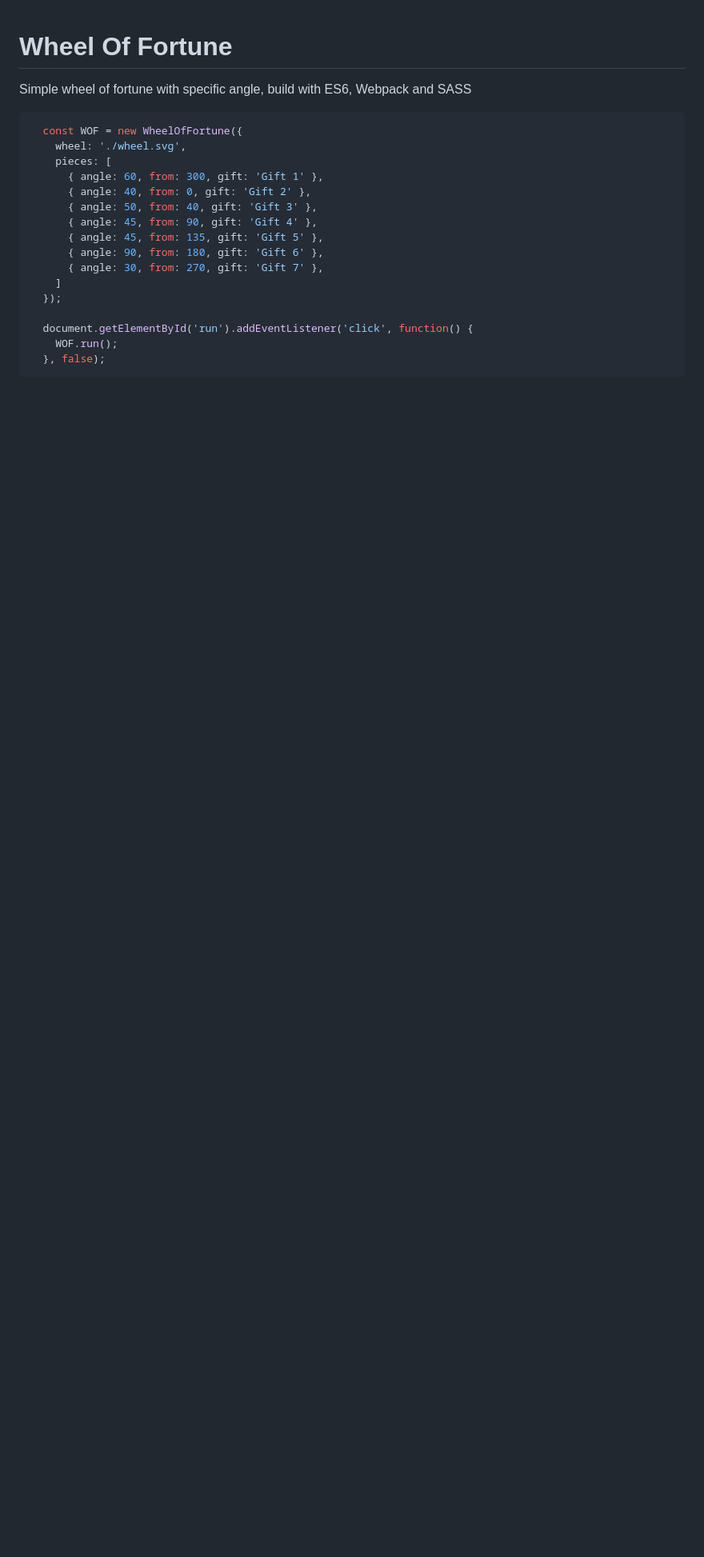
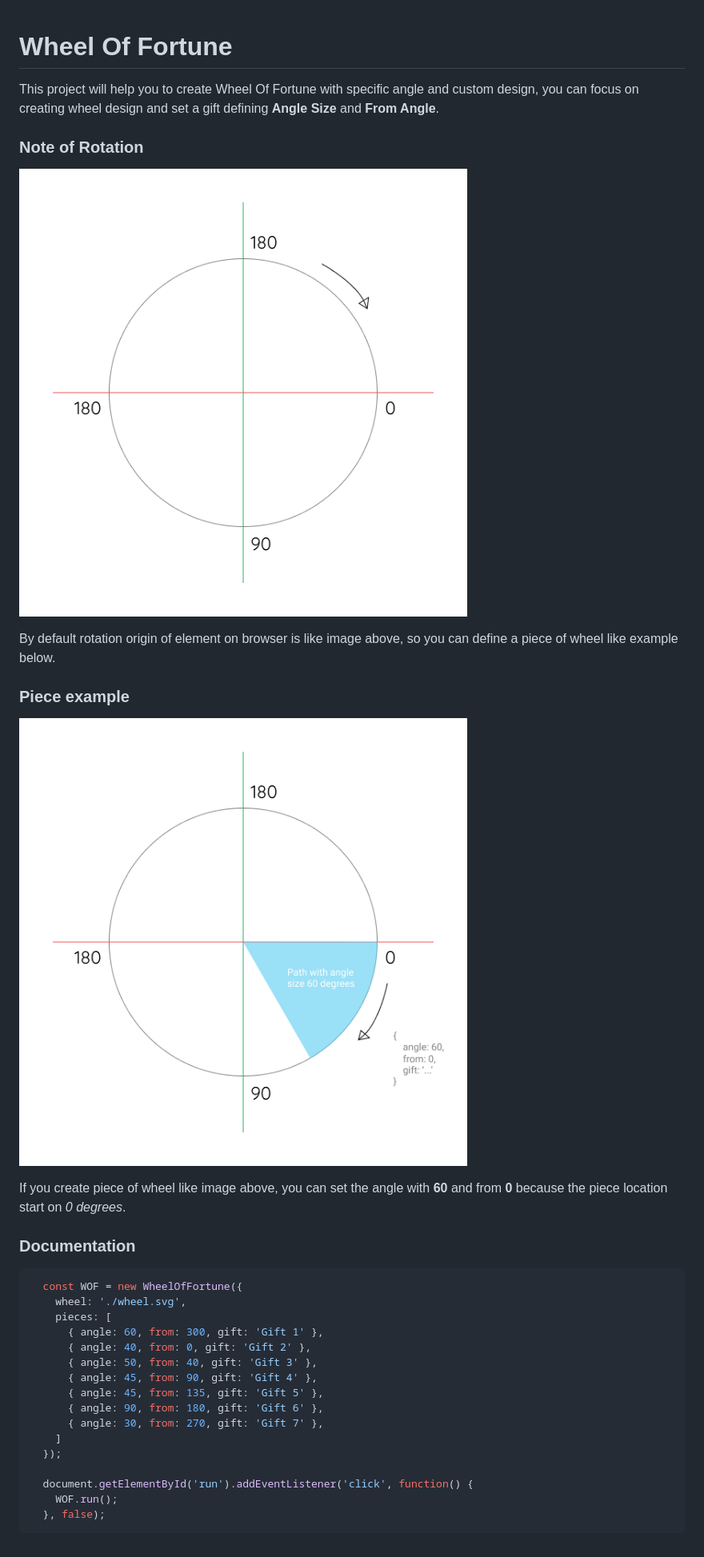
Before and after one commit to muhibbudins/wheel-of-fortune, a Markdown page: README.md, the part around the change. Shown: that part at 80% size. Rendered like a GitHub page; pictures changed too: example/assets/example.png (added), example/assets/rotation.png (added); blank space fills up the shorter version.

Commit message:
Add example

````diff
--- a/README.md
+++ b/README.md
@@ -1,5 +1,20 @@
 # Wheel Of Fortune
-Simple wheel of fortune with specific angle, build with ES6, Webpack and SASS
+
+This project will help you to create Wheel Of Fortune with specific angle and custom design, you can focus on creating wheel design and set a gift defining **Angle Size** and **From Angle**.
+
+### Note of Rotation
+
+![Rotation](example/assets/rotation.png)
+
+By default rotation origin of element on browser is like image above, so you can define a piece of wheel like example below.
+
+### Piece example
+
+![Example](example/assets/example.png)
+
+If you create piece of wheel like image above, you can set the angle with **60** and from **0** because the piece location start on *0 degrees*.
+
+### Documentation
 
 ```js
   const WOF = new WheelOfFortune({
````
Also changed, not shown: 1 other file.
